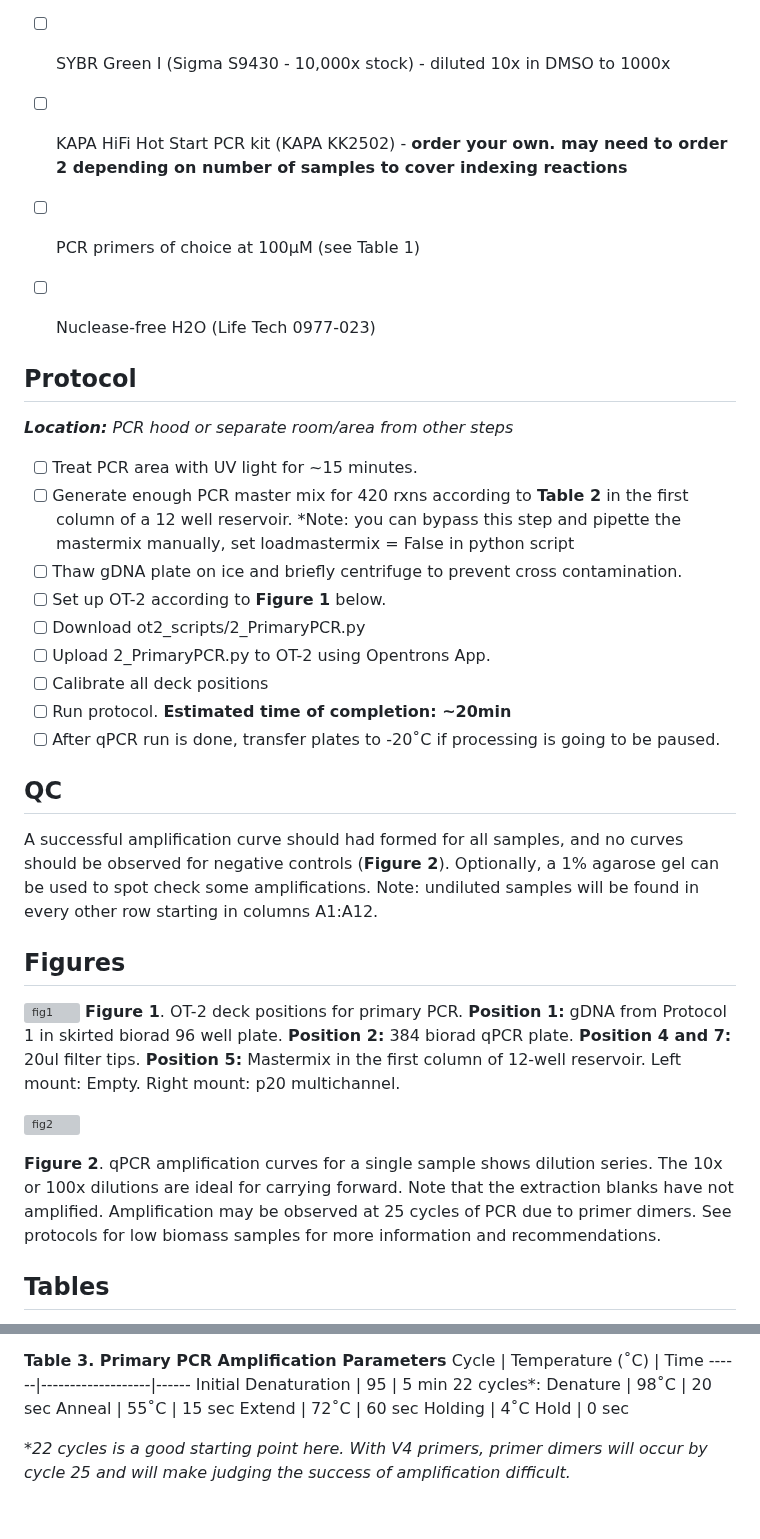
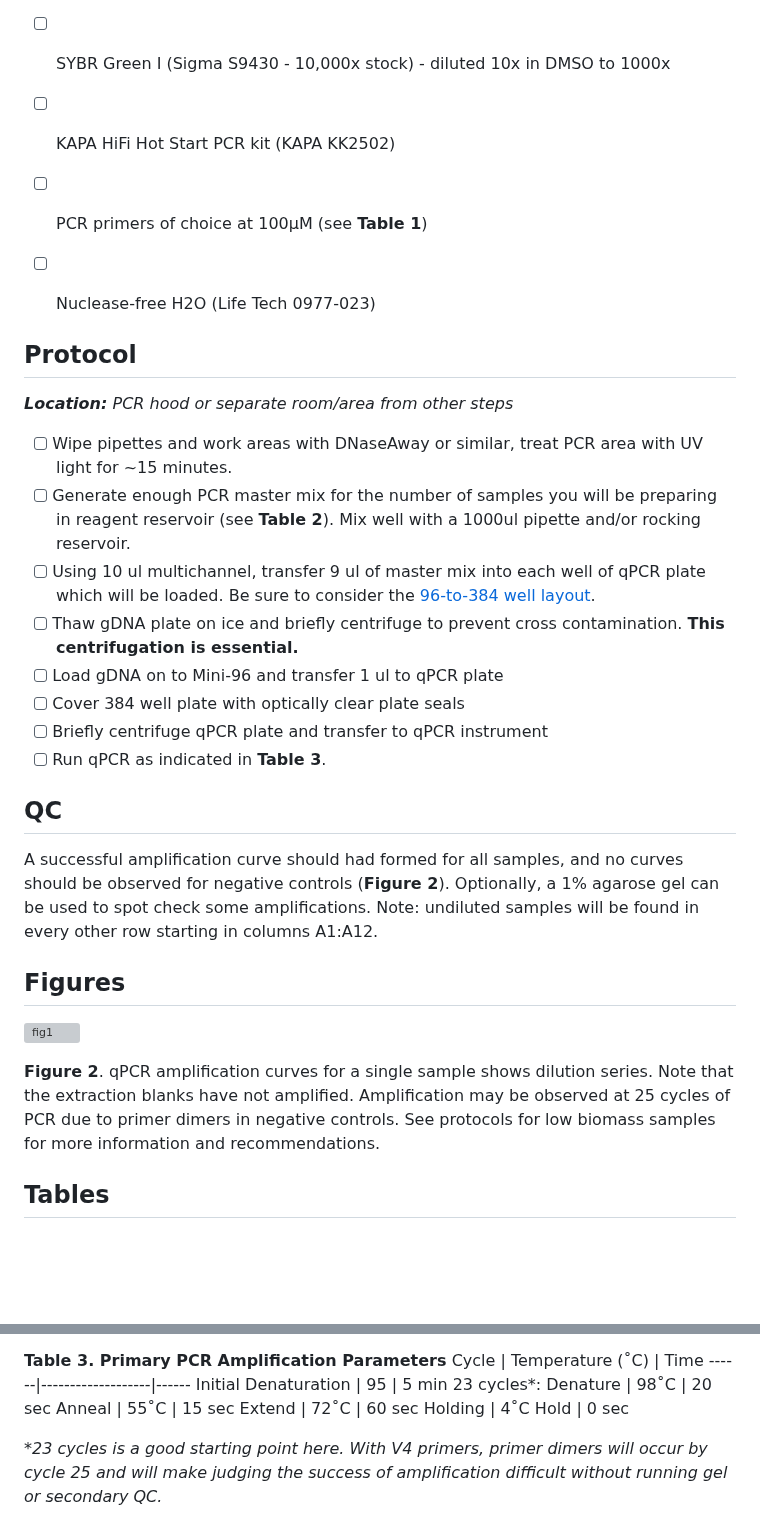
Before and after one commit to bss114/OHMC_Colaboratory, a Markdown page: Protocols/AmpliconSeq/1_PrimaryPCR.md, 2 parts joined by grey strips. Rendered like a GitHub page; blank space fills up the shorter version; grey boxes are pictures that could not be loaded.

```diff
--- a/Protocols/AmpliconSeq/1_PrimaryPCR.md
+++ b/Protocols/AmpliconSeq/1_PrimaryPCR.md
@@ -18,34 +25,30 @@ Another advantage of this amplification strategy is that you can mix and match 1
 - [ ] Optically clear Plate Seals (Biorad Microseal ‘B’ #MSB1001)
 - [ ] DMSO for PCR (Sigma D8418-50mL)
 - [ ] SYBR Green I (Sigma S9430 - 10,000x stock) - diluted 10x in DMSO to 1000x
-- [ ] KAPA HiFi Hot Start PCR kit (KAPA KK2502) - **order your own. may need to order 2 depending on number of samples to cover indexing reactions**
-- [ ] PCR primers of choice at 100µM (see Table 1)
+- [ ] KAPA HiFi Hot Start PCR kit (KAPA KK2502)
+- [ ] PCR primers of choice at 100µM (see **Table 1**)
 - [ ] Nuclease-free H2O (Life Tech 0977-023)
 
 
 ## Protocol
 ***Location:** PCR hood or separate room/area from other steps*
-- [ ] Treat PCR area with UV light for ~15 minutes.
-- [ ] Generate enough PCR master mix for 420 rxns according to **Table 2** in the first column of a 12 well reservoir. *Note: you can bypass this step and pipette the mastermix manually, set loadmastermix = False in python script
-- [ ] Thaw gDNA plate on ice and briefly centrifuge to prevent cross contamination.
-- [ ] Set up OT-2 according to **Figure 1** below.
-- [ ] Download ot2_scripts/2_PrimaryPCR.py
-- [ ] Upload 2_PrimaryPCR.py to OT-2 using Opentrons App.
-- [ ] Calibrate all deck positions
-- [ ] Run protocol. **Estimated time of completion: ~20min**
-- [ ] After qPCR run is done, transfer plates to -20˚C if processing is going to be paused.
+- [ ] Wipe pipettes and work areas with DNaseAway or similar, treat PCR area with UV light for ~15 minutes.
+- [ ] Generate enough PCR master mix for the number of samples you will be preparing in reagent reservoir (see **Table 2**). Mix well with a 1000ul pipette and/or rocking reservoir.
+- [ ] Using 10 ul multichannel, transfer 9 ul of master mix into each well of qPCR plate which will be loaded. Be sure to consider the [96-to-384 well layout](https://github.com/BisanzLab/OHMC_Colaboratory/blob/main/Templates/96_to_384_Integra.xlsx).
+- [ ] Thaw gDNA plate on ice and briefly centrifuge to prevent cross contamination. **This centrifugation is essential.**
+- [ ] Load gDNA on to Mini-96 and transfer 1 ul to qPCR plate
+- [ ] Cover 384 well plate with optically clear plate seals
+- [ ] Briefly centrifuge qPCR plate and transfer to qPCR instrument
+- [ ] Run qPCR as indicated in **Table 3**.
 
 ## QC
 A successful amplification curve should had formed for all samples, and no curves should be observed for negative controls (**Figure 2**). Optionally, a 1% agarose gel can be used to spot check some amplifications. Note: undiluted samples will be found in every other row starting in columns A1:A12.
 
 ## Figures
 
-![fig1](https://github.com/jbisanz/AmpliconSeq/blob/master/images/primaryPCRlayout.png)
-**Figure 1**. OT-2 deck positions for primary PCR. **Position 1:** gDNA from Protocol 1 in skirted biorad 96 well plate. **Position 2:** 384 biorad qPCR plate. **Position 4 and 7:** 20ul filter tips. **Position 5:** Mastermix in the first column of 12-well reservoir. Left mount: Empty. Right mount: p20 multichannel.
+![fig1](https://github.com/jbisanz/AmpliconSeq/blob/master/images/ampcurves.png)
 
-![fig2](https://github.com/jbisanz/AmpliconSeq/blob/master/images/ampcurves.png)
-
-**Figure 2**. qPCR amplification curves for a single sample shows dilution series. The 10x or 100x dilutions are ideal for carrying forward. Note that the extraction blanks have not amplified. Amplification may be observed at 25 cycles of PCR due to primer dimers. See protocols for low biomass samples for more information and recommendations.
+**Figure 2**. qPCR amplification curves for a single sample shows dilution series. Note that the extraction blanks have not amplified. Amplification may be observed at 25 cycles of PCR due to primer dimers in negative controls. See protocols for low biomass samples for more information and recommendations.
 
 ## Tables
 
@@ -87,10 +90,10 @@ Template | 1.0 | 420
 Cycle |	Temperature (˚C)  | Time
 ------|-------------------|------
 Initial Denaturation   |	95	| 5 min
-22 cycles\*:
+23 cycles\*:
 Denature | 98˚C | 20 sec
 Anneal | 55˚C	| 15 sec
 Extend | 72˚C | 60 sec
 Holding	| 4˚C	Hold | 0 sec
 
-\**22 cycles is a good starting point here. With V4 primers, primer dimers will occur by cycle 25 and will make judging the success of amplification difficult.*
+\**23 cycles is a good starting point here. With V4 primers, primer dimers will occur by cycle 25 and will make judging the success of amplification difficult without running gel or secondary QC.*
```
Also changed, not shown: other parts of Protocols/AmpliconSeq/1_PrimaryPCR.md (+17 -10 lines).
